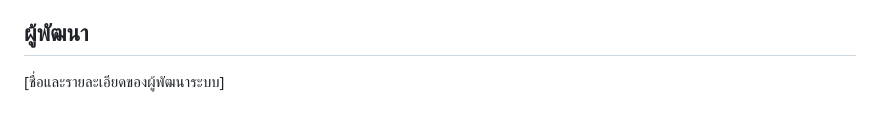
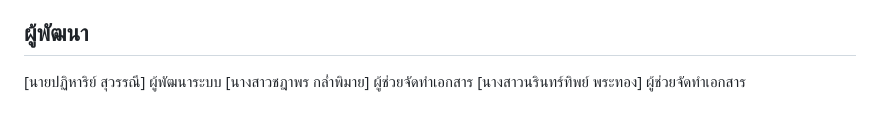
Before and after one commit to patihan23/Project_pet, a Markdown page: README.md, the part around the change. Drawn GitHub-style.

```diff
--- a/README.md
+++ b/README.md
@@ -152,4 +152,6 @@
 - OpenStreetMap API (สำหรับแผนที่)
 
 ## ผู้พัฒนา
-[ชื่อและรายละเอียดของผู้พัฒนาระบบ]
+[นายปฏิหาริย์ สุวรรณี] ผู้พัฒนาระบบ
+[นางสาวชฎาพร กล่ำพิมาย] ผู้ช่วยจัดทำเอกสาร
+[นางสาวนรินทร์ทิพย์ พระทอง] ผู้ช่วยจัดทำเอกสาร
```
